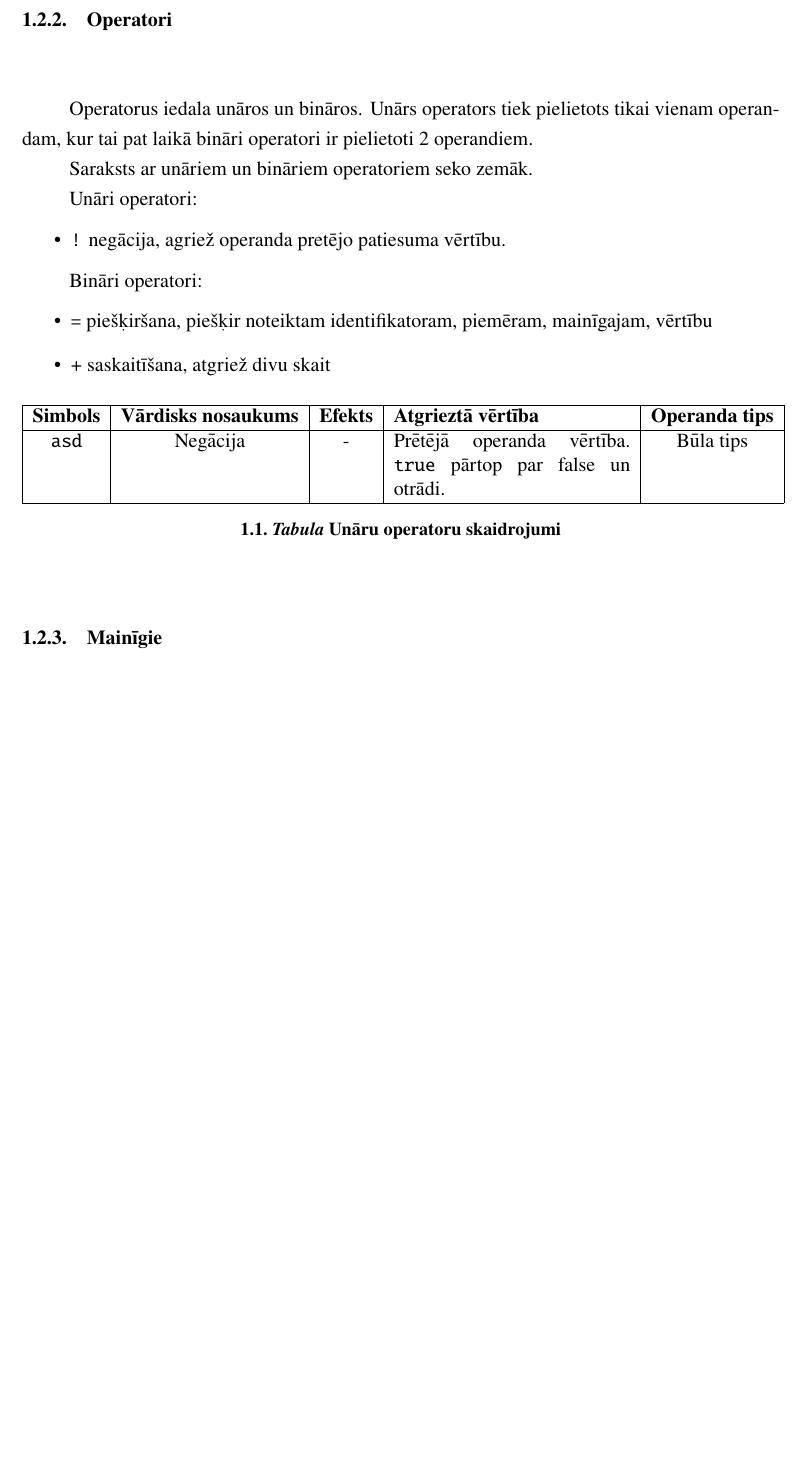
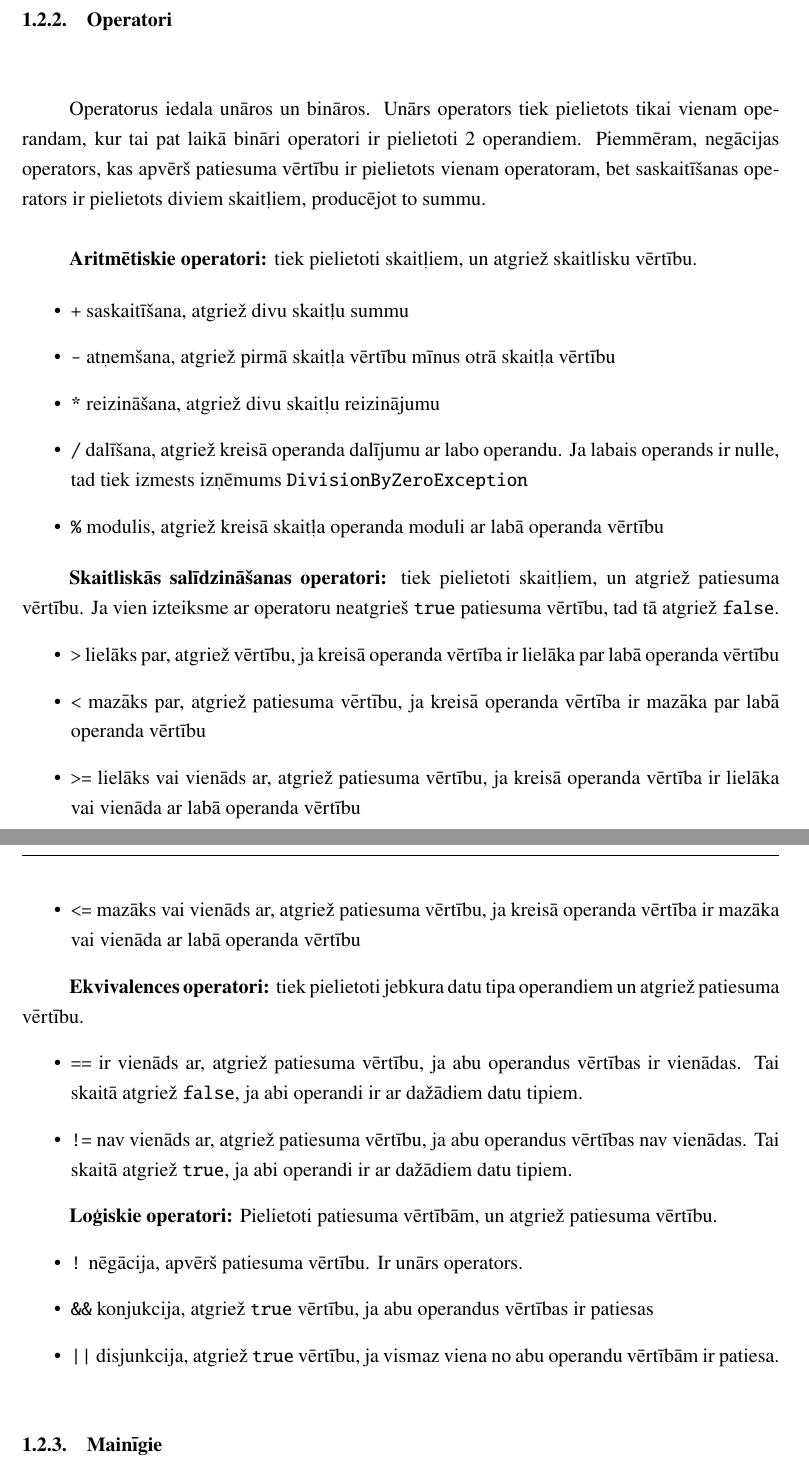
Before and after one commit to rolandsfr/immutant, a LaTeX document (docs/spec.tex): part of page 9 of 12 before the commit and two parts of pages 9 and 10 of 12 after it, the two joined at a grey line, cut so that both start at the same text, the shorter picture padded with empty space. Compiled offline with pdfLaTeX.

Commit message:
docs for operators

```diff
--- a/docs/spec.tex
+++ b/docs/spec.tex
@@ -174,36 +174,39 @@ Izteikumi mēdz būt dažādi - tie var gan neproducēt neko, gan arī producēt
 \subsection{Operatori}
 \label{section:operators}
 
-Operatorus iedala unāros un bināros. Unārs operators tiek pielietots tikai vienam operandam, kur tai pat laikā bināri operatori ir pielietoti 2 operandiem.
+Operatorus iedala unāros un bināros. Unārs operators tiek pielietots tikai vienam operandam, kur tai pat laikā bināri operatori ir pielietoti 2 operandiem. Piemmēram, negācijas operators, kas apvērš patiesuma vērtību ir pielietots vienam operatoram, bet saskaitīšanas operators ir pielietots diviem skaitļiem, producējot to summu.\\
 
-Saraksts ar unāriem un bināriem operatoriem seko zemāk.
-
-Unāri operatori:
-
+\textbf{Aritmētiskie operatori:} tiek pielietoti skaitļiem, un atgriež skaitlisku vērtību.
 
 \begin{itemize}
-  \item \texttt{!} negācija, agriež operanda pretējo patiesuma vērtību.
+  \item \texttt{+} saskaitīšana, atgriež divu skaitļu summu
+  \item \texttt{-} atņemšana, atgriež pirmā skaitļa vērtību mīnus otrā skaitļa vērtību
+  \item \texttt{*} reizināšana, atgriež divu skaitļu reizinājumu
+  \item \texttt{/} dalīšana, atgriež kreisā operanda dalījumu ar labo operandu. Ja labais operands ir nulle, tad tiek izmests izņēmums \texttt{DivisionByZeroException}
+  \item \texttt{\%} modulis, atgriež kreisā skaitļa operanda moduli ar labā operanda vērtību
 \end{itemize}
 
-Bināri operatori:
-
+\textbf{Skaitliskās salīdzināšanas operatori:} tiek pielietoti skaitļiem, un atgriež patiesuma vērtību. Ja vien izteiksme ar operatoru neatgrieš \texttt{true} patiesuma vērtību, tad tā atgriež \texttt{false}.
 \begin{itemize}
-  \item \texttt{=} piešķiršana, piešķir noteiktam identifikatoram, piemēram, mainīgajam, vērtību
-  \item \text{+} saskaitīšana, atgriež divu skait
+  \item \texttt{>} lielāks par, atgriež vērtību, ja kreisā operanda vērtība ir lielāka par labā operanda vērtību
+  \item \texttt{<} mazāks par, atgriež patiesuma vērtību, ja kreisā operanda vērtība ir mazāka par labā operanda vērtību
+  \item \texttt{>=} lielāks vai vienāds ar, atgriež patiesuma vērtību, ja kreisā operanda vērtība ir lielāka vai vienāda ar labā operanda vērtību
+  \item \texttt{<=} mazāks vai vienāds ar, atgriež patiesuma vērtību, ja kreisā operanda vērtība ir mazāka vai vienāda ar labā operanda vērtību
 \end{itemize}
 
-\begin{table}[h]
-\centering
-\begin{tabular}{|c|c|c|p{5cm}|c|}
-\hline
-\textbf{Simbols} & \textbf{Vārdisks nosaukums} & \textbf{Efekts} & \textbf{Atgrieztā vērtība} & \textbf{Operanda tips} \\
-\hline
-\texttt{asd} & Negācija & - & Prētējā operanda vērtība. \texttt{true} pārtop par false un otrādi. & Būla tips \\
-\hline
-\end{tabular}
-\caption{Unāru operatoru skaidrojumi}
-\label{tab:symbol-values}
-\end{table}
+\textbf{Ekvivalences operatori:} tiek pielietoti jebkura datu tipa operandiem un atgriež patiesuma vērtību.
+\begin{itemize}
+  \item \texttt{==} ir vienāds ar, atgriež patiesuma vērtību, ja abu operandus vērtības ir vienādas. Tai skaitā atgriež \texttt{false}, ja abi operandi ir ar dažādiem datu tipiem.
+  \item \texttt{!=} nav vienāds ar, atgriež patiesuma vērtību, ja abu operandus vērtības nav vienādas. Tai skaitā atgriež \texttt{true}, ja abi operandi ir ar dažādiem datu tipiem.
+\end{itemize}
+
+\textbf{Loģiskie operatori:} Pielietoti patiesuma vērtībām, un atgriež patiesuma vērtību.
+\begin{itemize}
+  \item \texttt{!} nēgācija, apvērš patiesuma vērtību. Ir unārs operators.
+  \item \texttt{\&\&} konjukcija, atgriež \texttt{true} vērtību, ja abu operandus vērtības ir patiesas
+  \item \texttt{||} disjunkcija, atgriež \texttt{true} vērtību, ja vismaz viena no abu operandu vērtībām ir patiesa.
+\end{itemize}
+
 
 
 \subsection{Mainīgie}
```
Also changed, not shown: core/project.yml (+42 -47 lines), docs/spec.pdf, docs/spec.tex (5 more changed lines).
